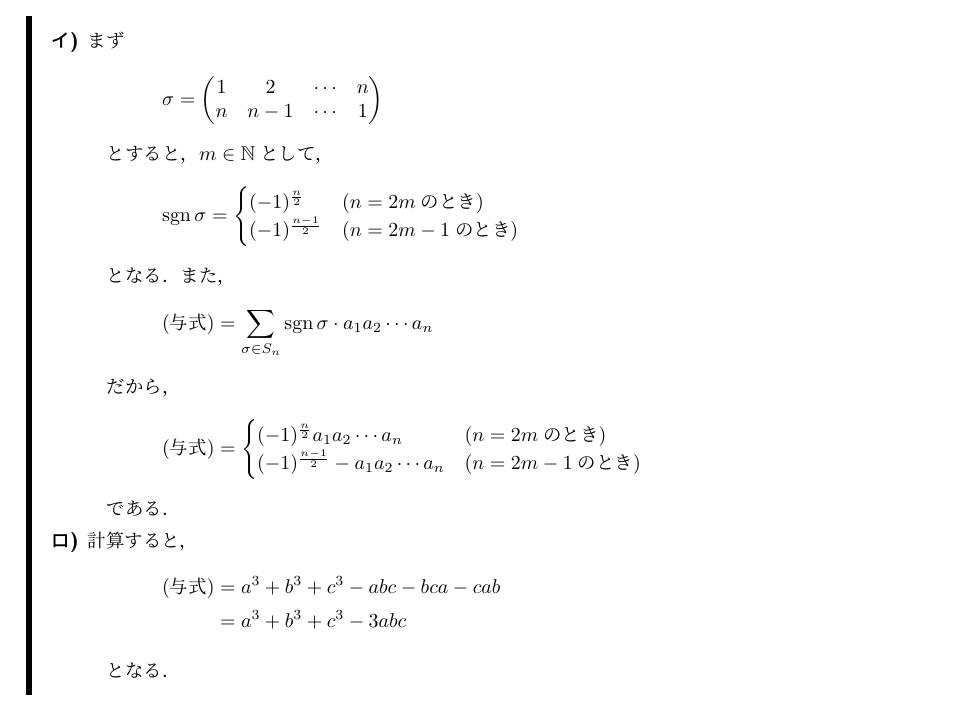
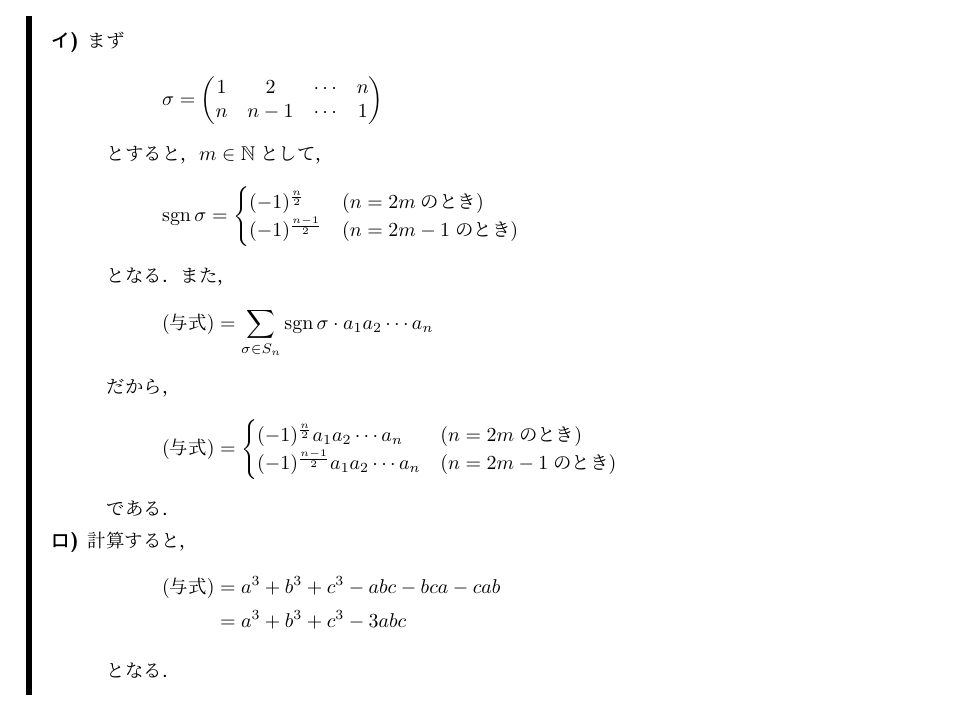
Before and after one commit to NamaSwimming/saito_senkei_kaitou, a LaTeX document (saito_senkei_kaitou.tex): part of page 34 of 35, cut so that both start at the same text. Compiled offline with upLaTeX and dvipdfmx.

Commit message:
p79：問の誤植を修正．

```diff
--- a/saito_senkei_kaitou.tex
+++ b/saito_senkei_kaitou.tex
@@ -2088,7 +2088,7 @@ $S_n$の偶置換全体の集合を$A_n$,偶置換全体の集合を$B_n$とす
             \text{(与式)}  =
             \begin{cases}
              (-1)^\frac{n}{2}   a_1 a_2 \dotsm a_n & \text{($n=2m$のとき)} \\
-             (-1)^\frac{n-1}{2} -a_1 a_2 \dotsm a_n & \text{($n=2m-1$のとき)}
+             (-1)^\frac{n-1}{2} a_1 a_2 \dotsm a_n & \text{($n=2m-1$のとき)}
             \end{cases}
         \]
         である．
```
Also changed, not shown: saito_senkei_kaitou.pdf.
